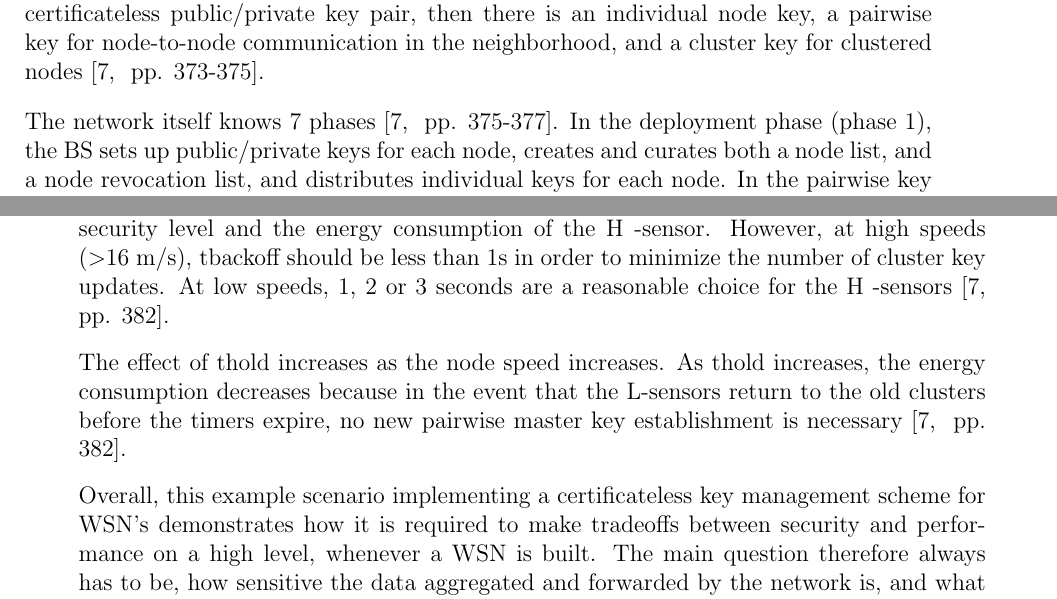
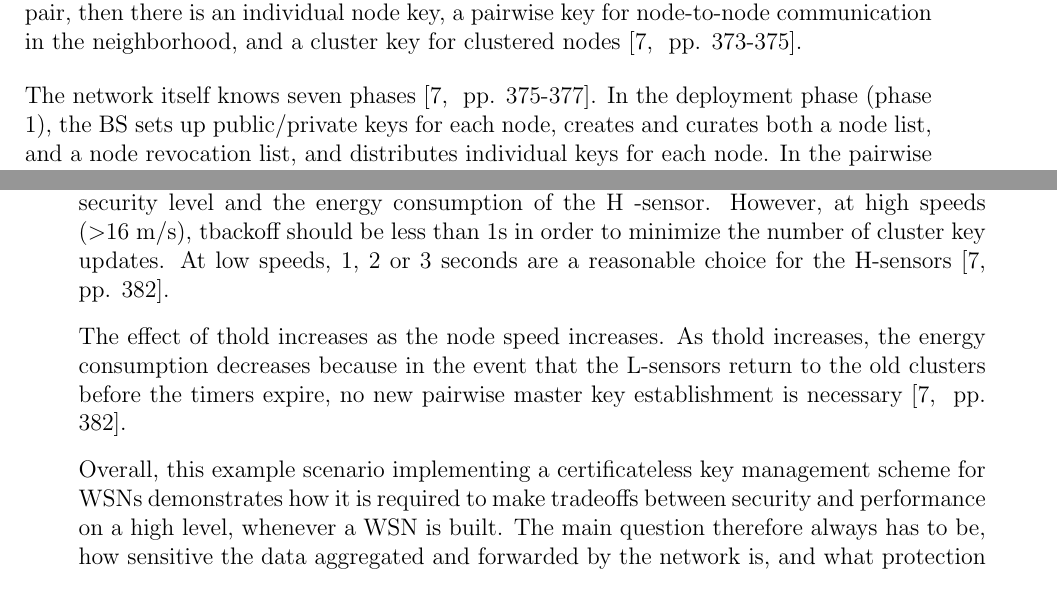
Before and after one commit to int-eco-10/talk-01, a LaTeX thesis (Seminar-Arbeit.tex): two parts of pages 16 and 17 of 29, joined at a grey line, cut so that both start at the same text. Compiled offline with pdfLaTeX.

Commit message:
Minor edits in solution 1

```diff
--- a/Seminar-Arbeit.tex
+++ b/Seminar-Arbeit.tex
@@ -186,9 +186,9 @@ Source: \cite{erfani;etal:2015}.
 
 \subsection{Effective Key Management in Dynamic Sensor Networks Paper}
 
-Because symmetric key encryption has several drawbacks, such as having a high communication overhead, using a large memory space, not being scalable, and not being resilient to node compromise, the security researchers chose an asymmetric key encryption method \cite[ pp. 371]{seo;etal:2015}. The scientists chose to use an asymmetric, certificate-less public key crypthographic method (CL-EKM) for securing the dynamic WSN. The node's private key consists of a concatenation between a partial private key generated by a KGC and the node's own secret value \cite[ pp. 371]{seo;etal:2015}. CL-EKM is built by utilizing a pairing-free certificateless hybrid signcryption scheme (CL-HSC). \par
-The network topology consists of 3 node types and 4 key types. For the nodes, there is a base station (BS), which manages the network, collects the sensor data and hosts the key generation center (KGC)  \cite[ pp. 373]{seo;etal:2015}. Additionally, there are clusters managed by nodes with high processing capabilities (H-Sensors), and sensor nodes with low processing capabilities (L-Sensors). As for the key types, the first key which is established is a certificateless public/private key pair, then there is an individual node key, a pairwise key for node-to-node communication in the neighborhood, and a cluster key for clustered nodes \cite[ pp. 373-375]{seo;etal:2015}. \par
-The network itself knows 7 phases \cite[ pp. 375-377]{seo;etal:2015}. In the deployment phase (phase 1), the BS sets up public/private keys for each node, creates and curates both a node list, and a node revocation list, and distributes individual keys for each node. In the pairwise key generation phase (phase 2), nodes advertise their presence to their neighbors and setup pairwise keys for communication with each other by exchanging their identifier and public key, which is verified by the BS. The nodes set up long-lived and short-lived pairwise keys with their neighbors. In the cluster formation phase (phase 3), L-Sensors cluster around H-Sensors and common cluster keys are deployed, whilst the clusters are managed by the BS. In phase 4, nodes frequently update their keys in order to protect against cryptanalysis and mitigate damage from compromised keys. Additionally, nodes can move between clusters, which might trigger cluster key renewal (phase 5). If a compromised node is detected, the BS can revoke their key's (phase 6). And in phase 7, new nodes can be introduced to the network. Once the system is setup (phases 1-3), the network is stabilized and individual nodes can fluctuate between phases 4-7. \par
+Because symmetric key encryption has several drawbacks, such as having a high communication overhead, using a large memory space, not being scalable, and not being resilient to node compromise, the security researchers chose an asymmetric key encryption method \cite[ pp. 371]{seo;etal:2015}. The scientists chose to use an asymmetric, certificate-less public key crypthographic method (CL-EKM) for securing the dynamic WSN. The node's private key consists of a concatenation between a partial private key generated by a key generation center (KGC) and the node's own secret value \cite[ pp. 371]{seo;etal:2015}. CL-EKM is built by utilizing a pairing-free certificateless hybrid signcryption scheme (CL-HSC). \par
+The network topology consists of 3 node types and 4 key types. For the nodes, there is a base station (BS), which manages the network, collects the sensor data and hosts the KGC \cite[ pp. 373]{seo;etal:2015}. Additionally, there are clusters managed by nodes with high processing capabilities (H-Sensors), and sensor nodes with low processing capabilities (L-Sensors). As for the key types, the first key which is established is a certificateless public/private key pair, then there is an individual node key, a pairwise key for node-to-node communication in the neighborhood, and a cluster key for clustered nodes \cite[ pp. 373-375]{seo;etal:2015}. \par
+The network itself knows seven phases \cite[ pp. 375-377]{seo;etal:2015}. In the deployment phase (phase 1), the BS sets up public/private keys for each node, creates and curates both a node list, and a node revocation list, and distributes individual keys for each node. In the pairwise key generation phase (phase 2), nodes advertise their presence to their neighbors and setup pairwise keys for communication with each other by exchanging their identifier and public key, which is verified by the BS. The nodes set up long-lived and short-lived pairwise keys with their neighbors. In the cluster formation phase (phase 3), L-Sensors cluster around H-Sensors and common cluster keys are deployed, whilst the clusters are managed by the BS. In phase 4, nodes frequently update their keys in order to protect against cryptanalysis and mitigate damage from compromised keys. Additionally, nodes can move between clusters, which might trigger cluster key renewal (phase 5). If a compromised node is detected, the BS can revoke their key's (phase 6). And in phase 7, new nodes can be introduced to the network. Once the system is setup (phases 1-3), the network is stabilized and individual nodes can fluctuate between phases 4-7. \par
 CL-EKM was implemented with Contiki OS and TinyECC, and the performance was evaluated by using the Contiki simulator COOJA \cite[ pp. 375-377]{seo;etal:2015}. The next figure shows the performance and power consumption of various ECC based key management schemes. \par
 \begin{figure}[ht]
 	\begin{center}
@@ -205,9 +205,9 @@ The next figure shows the network power consumption for variable security config
   \caption{Performance Impact of Security Configurations \cite{seo;etal:2015}}
   \label{fig:label}
 \end{figure}
-The larger tbackoff, the lower the security level is. Thus, there is a tradeoff between the security level and the energy consumption of the H -sensor. However, at high speeds (>16 m/s), tbackoff should be less than 1s in order to minimize the number of cluster key updates. At low speeds, 1, 2 or 3 seconds are a reasonable choice for the H -sensors \cite[ pp. 382]{seo;etal:2015}.\par
+The larger tbackoff, the lower the security level is. Thus, there is a tradeoff between the security level and the energy consumption of the H -sensor. However, at high speeds (>16 m/s), tbackoff should be less than 1s in order to minimize the number of cluster key updates. At low speeds, 1, 2 or 3 seconds are a reasonable choice for the H-sensors \cite[ pp. 382]{seo;etal:2015}.\par
 The effect of thold increases as the node speed increases. As thold increases, the energy consumption decreases because in the event that the L-sensors return to the old clusters before the timers expire, no new pairwise master key establishment is necessary \cite[ pp. 382]{seo;etal:2015}.\par
-Overall, this example scenario implementing a certificateless key management scheme for WSN's demonstrates how it is required to make tradeoffs between security and performance on a high level, whenever a WSN is built. The main question therefore always has to be, how sensitive the data aggregated and forwarded by the network is, and what protection efforts are necessary in order to protect that data.
+Overall, this example scenario implementing a certificateless key management scheme for WSNs demonstrates how it is required to make tradeoffs between security and performance on a high level, whenever a WSN is built. The main question therefore always has to be, how sensitive the data aggregated and forwarded by the network is, and what protection efforts are necessary in order to protect that data.
 \subsection{Trust-based Enforcement of Security Policies}
 Our second solution aims to optimize resource consumption for security policies. The \emph{Trust Based Enforcement of Security Policies}, or TESP, is designed and presented by Robert Vigo, Alessandro Celestini, Francesco Tiezzi, Rocco de Nicola, Flemming Nielson, and Hanne Riis Nielson\cite{vigo;etal:2014}. This group aims to dynamically determine the perfect balance between resource consumption and security strength through a system of reputations. Put in their own words, they "propose a modelling language and a framework in which security checks can be relaxed or strengthened to save resources or increase protection, on the basis of trust relationships among communicating parties. Such relationships are automatically derived through a reputation system, hence adapt dynamically to the observed behavior of the parties and are not fixed a priority \cite{vigo;etal:2014}.\par
 The authors define security polices as "fixed rules concerning actions that have to be executed whenever given conditions are met". The situations in which the security policies are utilized are often highly dynamic and decisions may depend on factors unknown during the design. This is the case when the adversaries are humans or when the system in question is highly limited in resources - for wireless latter networks, the latter is an inherent issue. The authors address the dynamic nature of threats in networks by allowing the probability of strengthening a policy to change as we gain information: "the probabilistic enforcement of security policies can account for relaxing or strengthening a security check, aiming at saving re- sources or increasing protection. In order to react to a dynamic environment, the probability to undertake, relax, or strengthen a given security measure cannot be fixed a priority... but depends on our knowledge of the past and on our expectations for the future" \cite{vigo;etal:2014}.\par
```
Also changed, not shown: Seminar-Arbeit.pdf.
